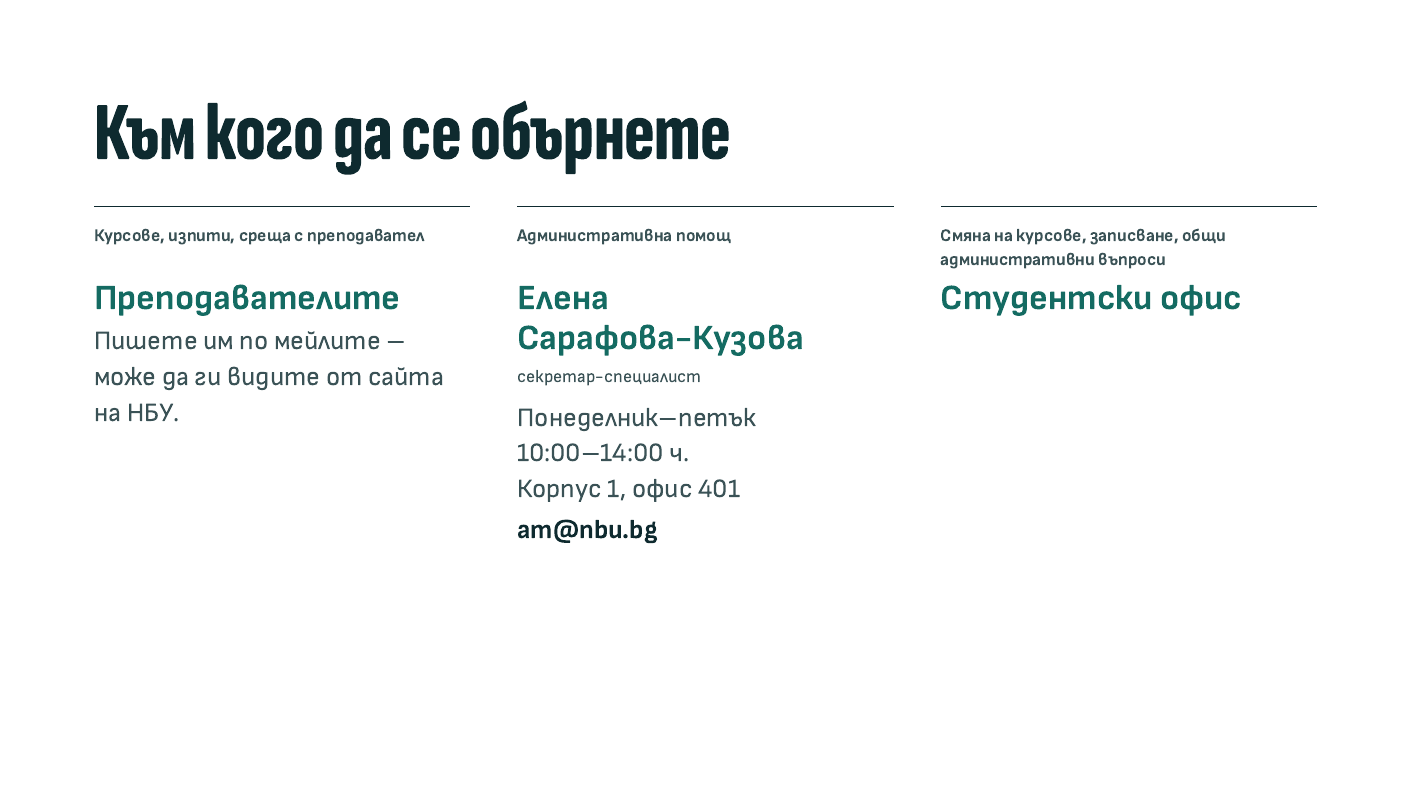
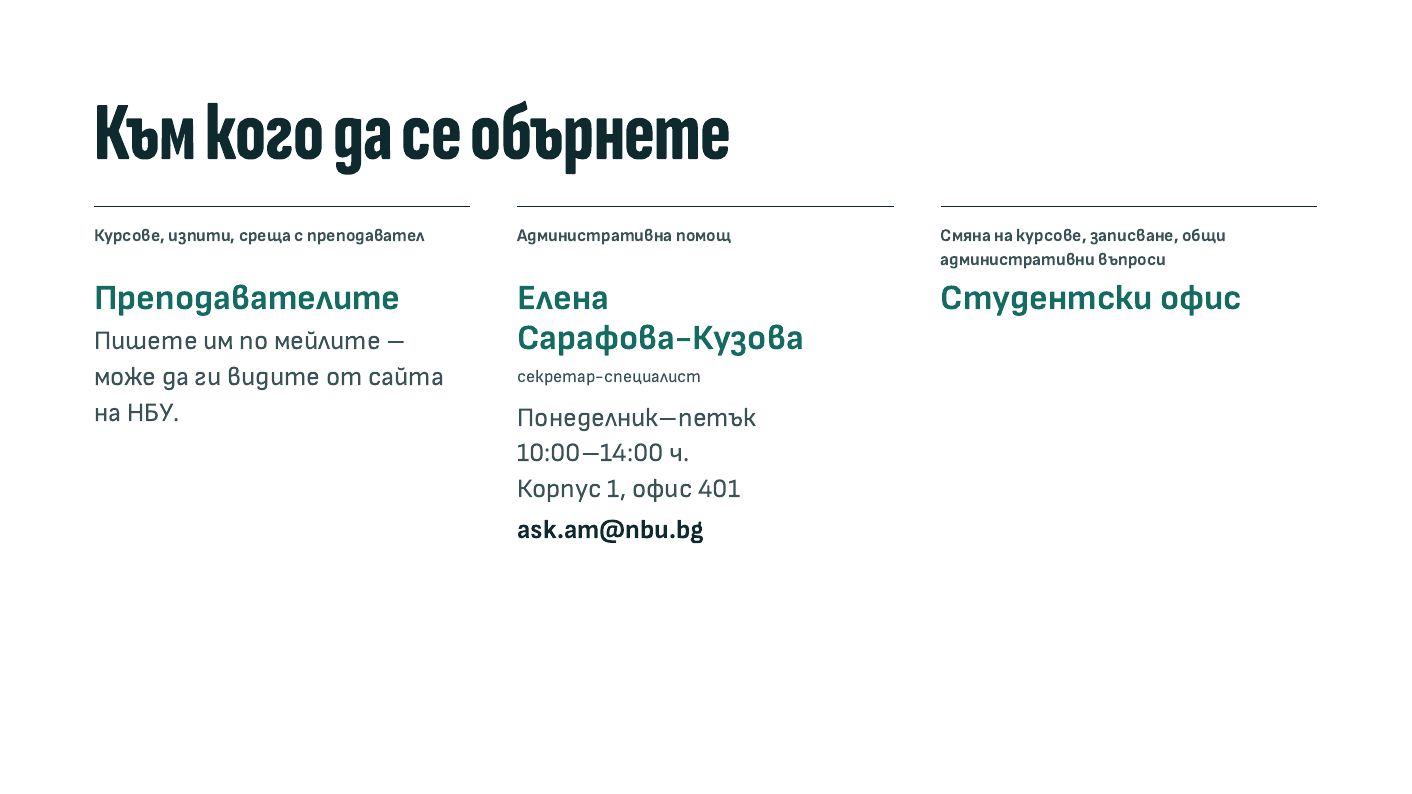
Before and after one commit to quantumjazz/intro-new-students, a Quarto document (vavedenie.qmd): page 18 of 30. The pictures show the output file vavedenie.html that the author committed with the source, opened offline.

Commit message:
Use ask.am@nbu.bg for administrative help again
Co-Authored-By: Claude Opus 5.5 <noreply@anthropic.com>

```diff
--- a/vavedenie.qmd
+++ b/vavedenie.qmd
@@ -1823,7 +1823,7 @@ e-edu.nbu.bg
 :::
 
 ::: {.t36 .bold .c-ink}
-am@nbu.bg
+ask.am@nbu.bg
 :::
 
 ::::
```
Also changed, not shown: vavedenie.html.
